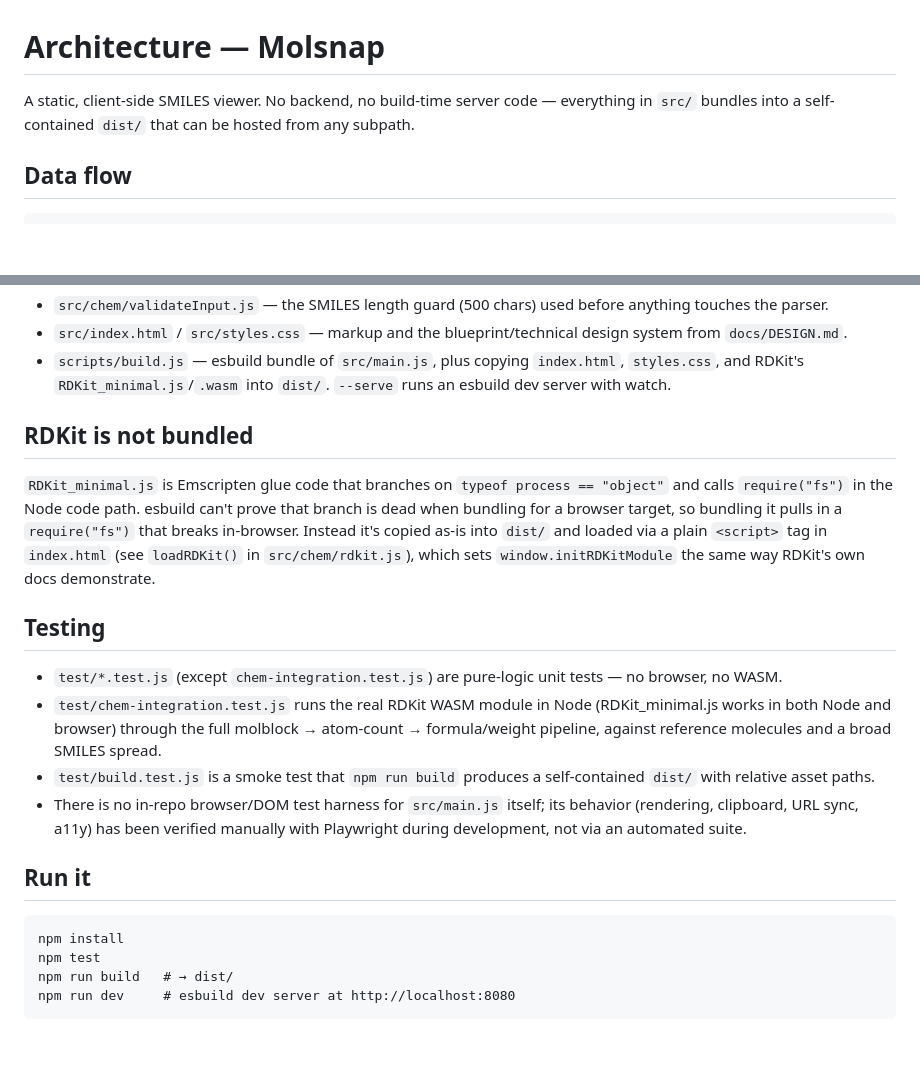
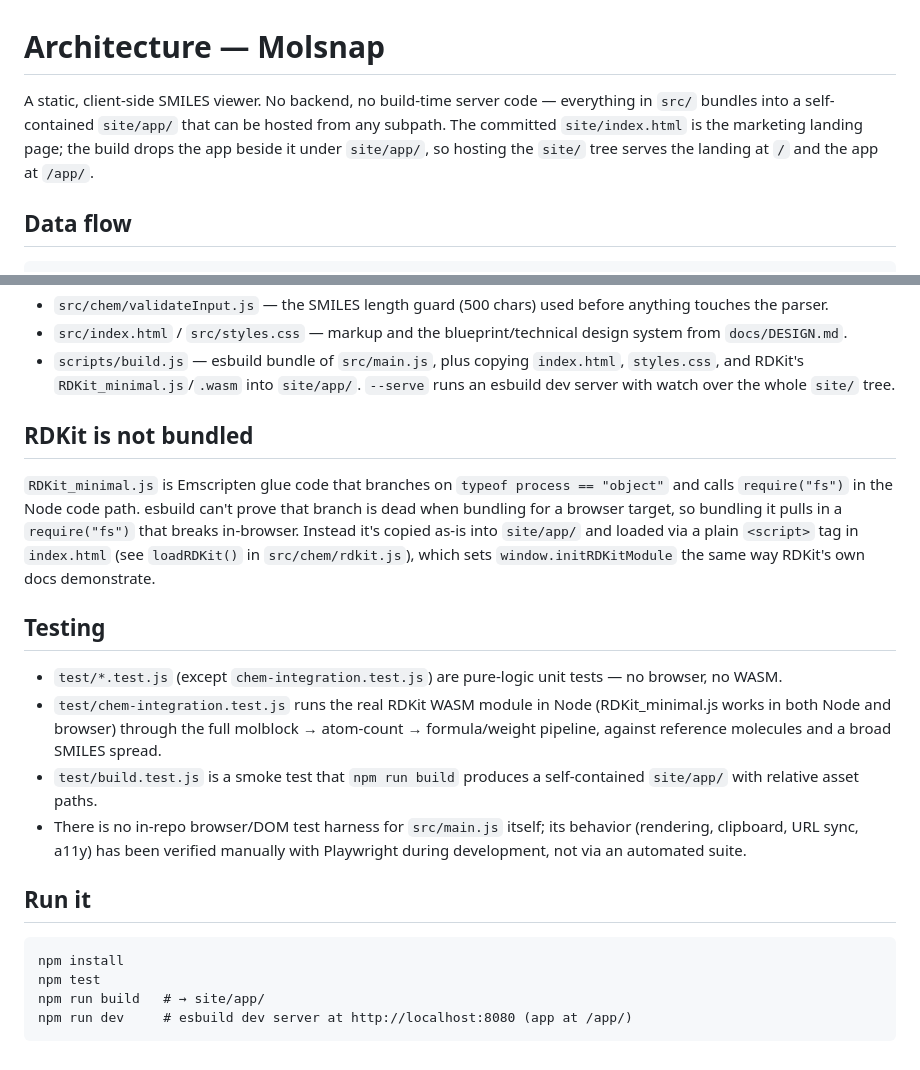
Before and after one commit to ctkrug/molsnap, a Markdown page: docs/ARCHITECTURE.md, 2 parts joined by grey strips. Rendered like a GitHub page; blank space fills up the shorter version.

Commit message:
docs(architecture): update build output path to site/app/

````diff
--- a/docs/ARCHITECTURE.md
+++ b/docs/ARCHITECTURE.md
@@ -1,8 +1,10 @@
 # Architecture — Molsnap
 
 A static, client-side SMILES viewer. No backend, no build-time server code —
-everything in `src/` bundles into a self-contained `dist/` that can be hosted
-from any subpath.
+everything in `src/` bundles into a self-contained `site/app/` that can be
+hosted from any subpath. The committed `site/index.html` is the marketing
+landing page; the build drops the app beside it under `site/app/`, so hosting
+the `site/` tree serves the landing at `/` and the app at `/app/`.
 
 ## Data flow
 
@@ -61,7 +63,8 @@ about what atoms are present.
   design system from `docs/DESIGN.md`.
 - `scripts/build.js` — esbuild bundle of `src/main.js`, plus copying
   `index.html`, `styles.css`, and RDKit's `RDKit_minimal.js`/`.wasm` into
-  `dist/`. `--serve` runs an esbuild dev server with watch.
+  `site/app/`. `--serve` runs an esbuild dev server with watch over the
+  whole `site/` tree.
 
 ## RDKit is not bundled
 
@@ -69,7 +72,7 @@ about what atoms are present.
 `typeof process == "object"` and calls `require("fs")` in the Node code
 path. esbuild can't prove that branch is dead when bundling for a browser
 target, so bundling it pulls in a `require("fs")` that breaks in-browser.
-Instead it's copied as-is into `dist/` and loaded via a plain `<script>` tag
+Instead it's copied as-is into `site/app/` and loaded via a plain `<script>` tag
 in `index.html` (see `loadRDKit()` in `src/chem/rdkit.js`), which sets
 `window.initRDKitModule` the same way RDKit's own docs demonstrate.
 
@@ -82,7 +85,7 @@ in `index.html` (see `loadRDKit()` in `src/chem/rdkit.js`), which sets
   molblock → atom-count → formula/weight pipeline, against reference
   molecules and a broad SMILES spread.
 - `test/build.test.js` is a smoke test that `npm run build` produces a
-  self-contained `dist/` with relative asset paths.
+  self-contained `site/app/` with relative asset paths.
 - There is no in-repo browser/DOM test harness for `src/main.js` itself;
   its behavior (rendering, clipboard, URL sync, a11y) has been verified
   manually with Playwright during development, not via an automated suite.
@@ -92,6 +95,6 @@ in `index.html` (see `loadRDKit()` in `src/chem/rdkit.js`), which sets
 ```
 npm install
 npm test
-npm run build   # → dist/
-npm run dev     # esbuild dev server at http://localhost:8080
+npm run build   # → site/app/
+npm run dev     # esbuild dev server at http://localhost:8080 (app at /app/)
 ```
````
